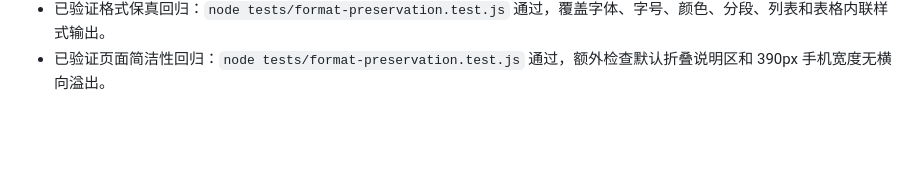
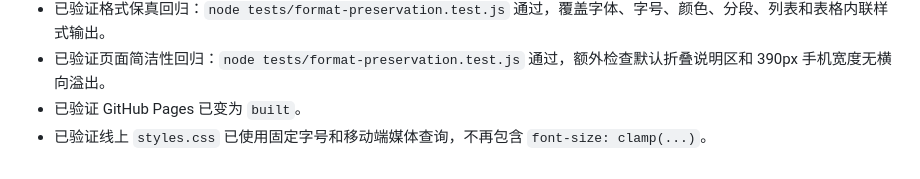
Before and after one commit to tomorrow140/feishu-wechat-formatter, a Markdown page: PROGRESS.md, the part around the change. Rendered like a GitHub page; blank space fills up the shorter version.

Commit message:
docs: record compact layout verification

```diff
--- a/PROGRESS.md
+++ b/PROGRESS.md
@@ -173,3 +173,5 @@
 - 已验证静态检查：`node --check app.js && node --check tests/format-preservation.test.js && git diff --check` 通过。
 - 已验证格式保真回归：`node tests/format-preservation.test.js` 通过，覆盖字体、字号、颜色、分段、列表和表格内联样式输出。
 - 已验证页面简洁性回归：`node tests/format-preservation.test.js` 通过，额外检查默认折叠说明区和 390px 手机宽度无横向溢出。
+- 已验证 GitHub Pages 已变为 `built`。
+- 已验证线上 `styles.css` 已使用固定字号和移动端媒体查询，不再包含 `font-size: clamp(...)`。
```
